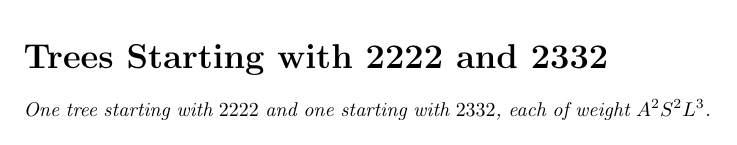
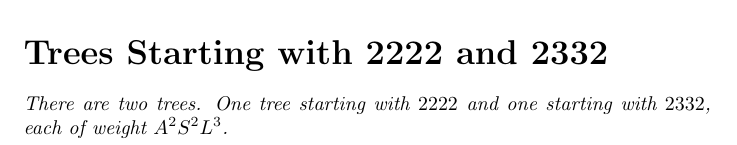
Before and after one commit to Jeffrey-Kuan/asep-spanning-trees, a LaTeX document (src/tree-2222/main.tex): part of page 1 of 2, cut so that both start at the same text. Compiled offline with pdfLaTeX.

Commit message:
changed abstract

```diff
--- a/src/tree-2222/main.tex
+++ b/src/tree-2222/main.tex
@@ -27,7 +27,7 @@
 
 \begin{document}
 \begin{abstract}
-One tree starting with $2222$ and one starting with $2332$, each of weight $A^2S^2L^3$.
+There are two trees. One tree starting with $2222$ and one starting with $2332$, each of weight $A^2S^2L^3$.
 \end{abstract}
 \maketitle
 
```
